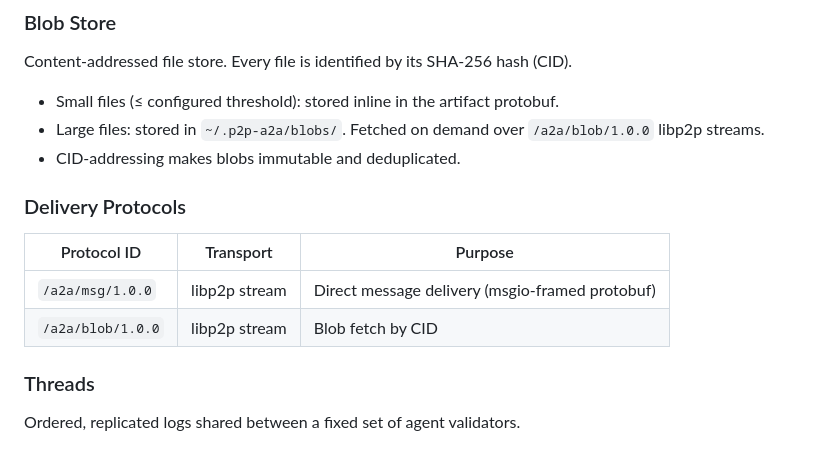
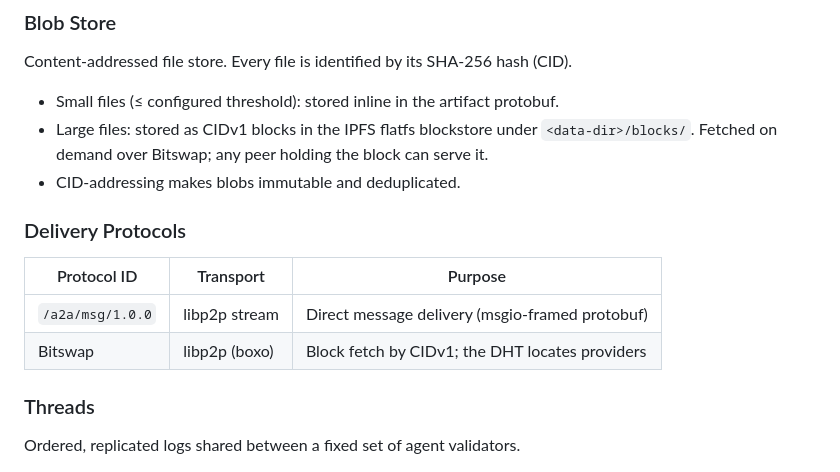
Before and after one commit to sahilpohare/MoltMesh, a Markdown page: docs/ARCHITECTURE.md, the part around one of its changes. GitHub-like rendering.

```diff
--- a/docs/ARCHITECTURE.md
+++ b/docs/ARCHITECTURE.md
@@ -147,7 +147,7 @@ Fundamental unit of work. Based on Google A2A semantics.
 Content-addressed file store. Every file is identified by its SHA-256 hash (CID).
 
 - Small files (≤ configured threshold): stored inline in the artifact protobuf.
-- Large files: stored in `~/.p2p-a2a/blobs/`. Fetched on demand over `/a2a/blob/1.0.0` libp2p streams.
+- Large files: stored as CIDv1 blocks in the IPFS flatfs blockstore under `<data-dir>/blocks/`. Fetched on demand over Bitswap; any peer holding the block can serve it.
 - CID-addressing makes blobs immutable and deduplicated.
 
 ### Delivery Protocols
@@ -155,7 +155,7 @@ Content-addressed file store. Every file is identified by its SHA-256 hash (CID)
 | Protocol ID | Transport | Purpose |
 |---|---|---|
 | `/a2a/msg/1.0.0` | libp2p stream | Direct message delivery (msgio-framed protobuf) |
-| `/a2a/blob/1.0.0` | libp2p stream | Blob fetch by CID |
+| Bitswap | libp2p (boxo) | Block fetch by CIDv1; the DHT locates providers |
 
 ### Threads
 
```
Also changed, not shown: other parts of docs/ARCHITECTURE.md (+45 -27 lines), README.md (+9 -9 lines).
